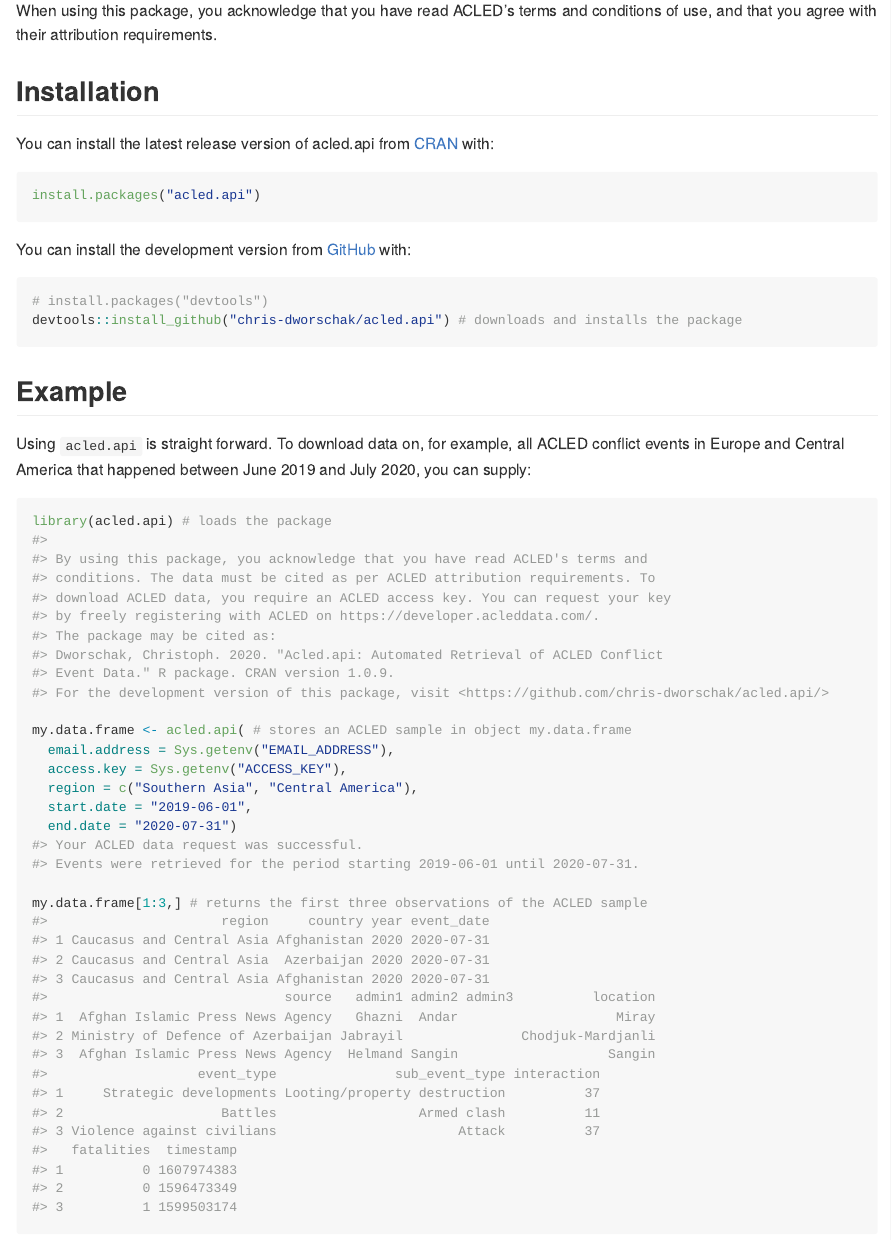
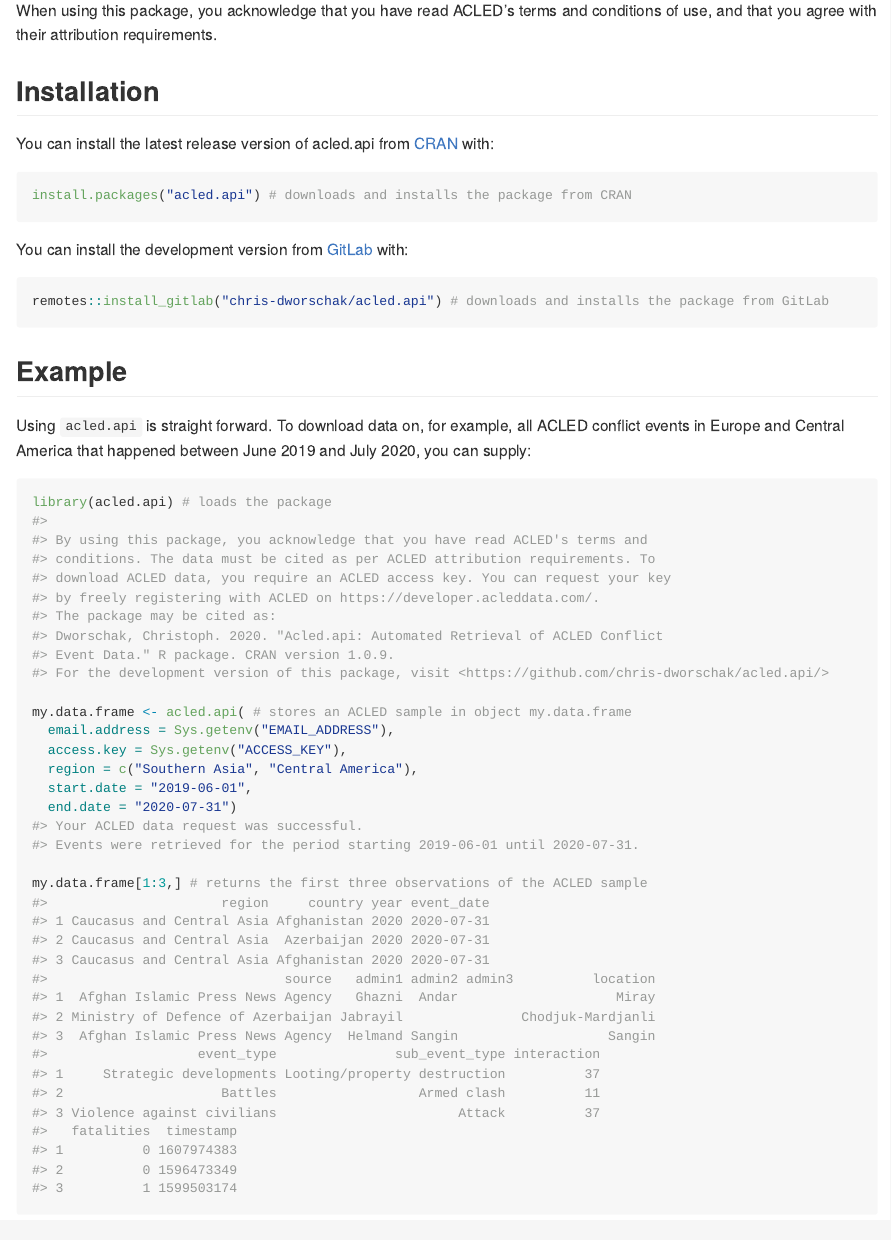
Before and after one commit to chris-dworschak/acled.api, an R Markdown document (README.Rmd): the page in a window 1100 px wide, from 230 px down. The pictures show the output file README.md that the author committed with the source, drawn offline in the style of GitHub; badge pictures from the web are left out.

Commit message:
GitLab switch

````diff
--- a/README.Rmd
+++ b/README.Rmd
@@ -37,14 +37,13 @@
 You can install the latest release version of acled.api from [CRAN](https://CRAN.R-project.org) with:
 
 ``` r
-install.packages("acled.api")
+install.packages("acled.api") # downloads and installs the package from CRAN
 ```
 
-You can install the development version from [GitHub](https://github.com/) with:
+You can install the development version from [GitLab](https://gitlab.com/chris-dworschak/) with:
 
 ``` r
-# install.packages("devtools")
-devtools::install_github("chris-dworschak/acled.api") # downloads and installs the package
+remotes::install_gitlab("chris-dworschak/acled.api") # downloads and installs the package from GitLab
 ```
 
 
````
Also changed, not shown: R/acled.api.internal.R (+1 -1 lines), README.md, README.Rmd (2 more changed lines).
